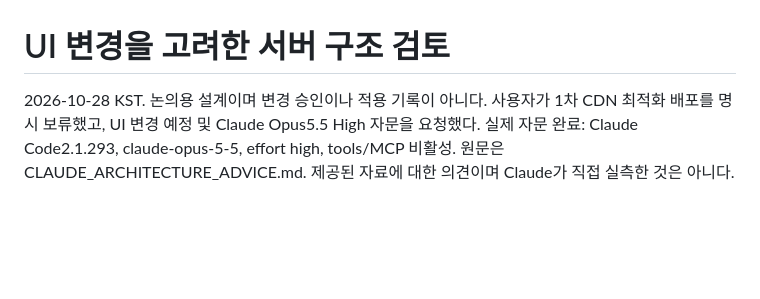
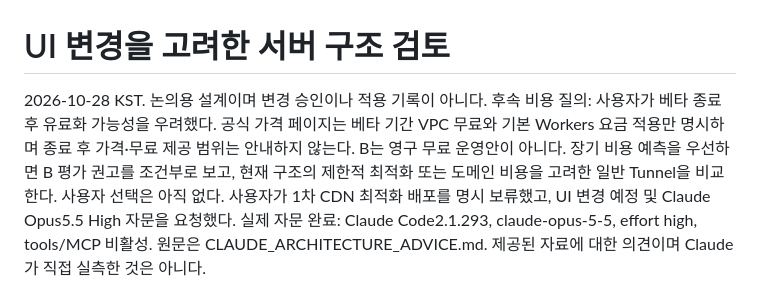
Before and after one commit to 0neiszer0/book_member_maker, a Markdown page: docs/MINIPC_ARCHITECTURE_REVIEW.md, the part around the change. Rendered like a GitHub page; blank space fills up the shorter version.

Commit message:
Record concern about post-beta VPC pricing

```diff
--- a/docs/MINIPC_ARCHITECTURE_REVIEW.md
+++ b/docs/MINIPC_ARCHITECTURE_REVIEW.md
@@ -1,6 +1,10 @@
 # UI 변경을 고려한 서버 구조 검토
 
 2026-10-28 KST. 논의용 설계이며 변경 승인이나 적용 기록이 아니다.
+후속 비용 질의: 사용자가 베타 종료 후 유료화 가능성을 우려했다. 공식 가격 페이지는 베타 기간
+VPC 무료와 기본 Workers 요금 적용만 명시하며 종료 후 가격·무료 제공 범위는 안내하지 않는다.
+B는 영구 무료 운영안이 아니다. 장기 비용 예측을 우선하면 B 평가 권고를 조건부로 보고,
+현재 구조의 제한적 최적화 또는 도메인 비용을 고려한 일반 Tunnel을 비교한다. 사용자 선택은 아직 없다.
 사용자가 1차 CDN 최적화 배포를 명시 보류했고, UI 변경 예정 및 Claude Opus5.5 High 자문을 요청했다.
 실제 자문 완료: Claude Code2.1.293, claude-opus-5-5, effort high, tools/MCP 비활성.
 원문은 CLAUDE_ARCHITECTURE_ADVICE.md. 제공된 자료에 대한 의견이며 Claude가 직접 실측한 것은 아니다.
```
Also changed, not shown: docs/MINIPC_DEPLOY_STATUS.md (+1 -0 lines).
